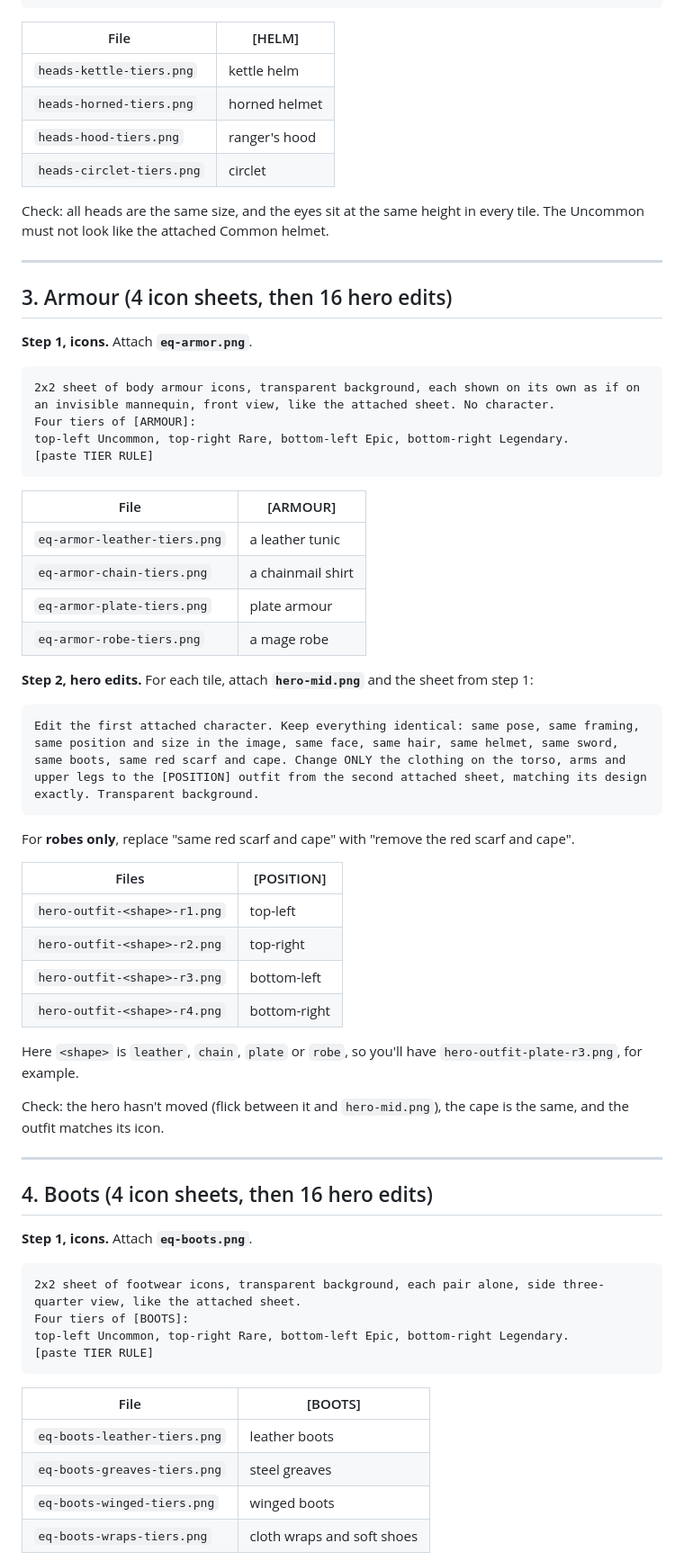
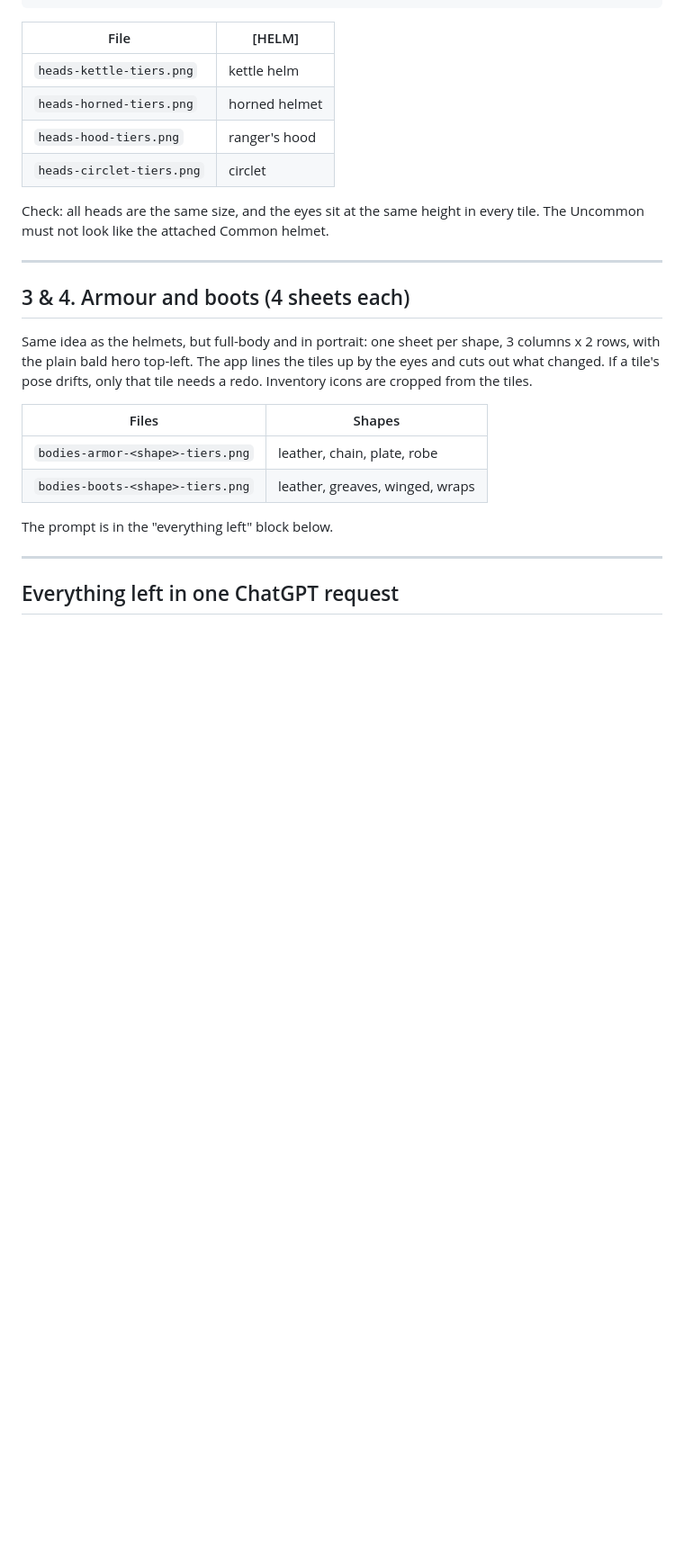
Before and after one commit to nootnoot0328/setpoints, a Markdown page: art/ART_SPEC_3.md, the part around one of its changes. Shown at 90% size. GitHub-like rendering; blank space fills up the shorter version.

````diff
--- a/art/ART_SPEC_3.md
+++ b/art/ART_SPEC_3.md
@@ -147,60 +147,18 @@ Check: all heads are the same size, and the eyes sit at the same height in every
 
 ---
 
-## 3. Armour (4 icon sheets, then 16 hero edits)
+## 3 & 4. Armour and boots (4 sheets each)
 
-**Step 1, icons.** Attach **`eq-armor.png`**.
+Same idea as the helmets, but full-body and in portrait: one sheet per shape, 3 columns x 2 rows, with the plain bald hero top-left. The app lines the tiles up by the eyes and cuts out what changed. If a tile's pose drifts, only that tile needs a redo. Inventory icons are cropped from the tiles.
 
-```
-2x2 sheet of body armour icons, transparent background, each shown on its own as if on an invisible mannequin, front view, like the attached sheet. No character.
-Four tiers of [ARMOUR]:
-top-left Uncommon, top-right Rare, bottom-left Epic, bottom-right Legendary.
-[paste TIER RULE]
-```
+| Files | Shapes |
+|---|---|
+| `bodies-armor-<shape>-tiers.png` | leather, chain, plate, robe |
+| `bodies-boots-<shape>-tiers.png` | leather, greaves, winged, wraps |
 
-| File | [ARMOUR] |
-|---|---|
-| `eq-armor-leather-tiers.png` | a leather tunic |
-| `eq-armor-chain-tiers.png` | a chainmail shirt |
-| `eq-armor-plate-tiers.png` | plate armour |
-| `eq-armor-robe-tiers.png` | a mage robe |
-
-**Step 2, hero edits.** For each tile, attach **`hero-mid.png`** and the sheet from step 1:
-
-```
-Edit the first attached character. Keep everything identical: same pose, same framing, same position and size in the image, same face, same hair, same helmet, same sword, same boots, same red scarf and cape. Change ONLY the clothing on the torso, arms and upper legs to the [POSITION] outfit from the second attached sheet, matching its design exactly. Transparent background.
-```
-
-For **robes only**, replace "same red scarf and cape" with "remove the red scarf and cape".
-
-| Files | [POSITION] |
-|---|---|
-| `hero-outfit-<shape>-r1.png` | top-left |
-| `hero-outfit-<shape>-r2.png` | top-right |
-| `hero-outfit-<shape>-r3.png` | bottom-left |
-| `hero-outfit-<shape>-r4.png` | bottom-right |
-
-Here `<shape>` is `leather`, `chain`, `plate` or `robe`, so you'll have `hero-outfit-plate-r3.png`, for example.
-
-Check: the hero hasn't moved (flick between it and `hero-mid.png`), the cape is the same, and the outfit matches its icon.
+The prompt is in the "everything left" block below.
 
 ---
 
-## 4. Boots (4 icon sheets, then 16 hero edits)
+## Everything left in one ChatGPT request
 
-**Step 1, icons.** Attach **`eq-boots.png`**.
-
-```
-2x2 sheet of footwear icons, transparent background, each pair alone, side three-quarter view, like the attached sheet.
-Four tiers of [BOOTS]:
-top-left Uncommon, top-right Rare, bottom-left Epic, bottom-right Legendary.
-[paste TIER RULE]
-```
-
-| File | [BOOTS] |
-|---|---|
-| `eq-boots-leather-tiers.png` | leather boots |
-| `eq-boots-greaves-tiers.png` | steel greaves |
-| `eq-boots-winged-tiers.png` | winged boots |
-| `eq-boots-wraps-tiers.png` | cloth wraps and soft shoes |
-
````
Also changed, not shown: other parts of art/ART_SPEC_3.md (+4 -19 lines), art/PROMPT_ALL_LEFT.md (added, +54 -0 lines).
